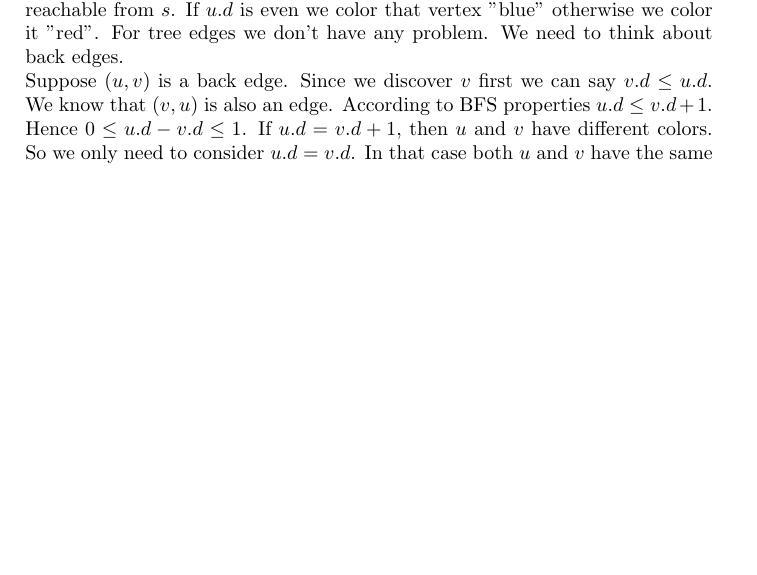
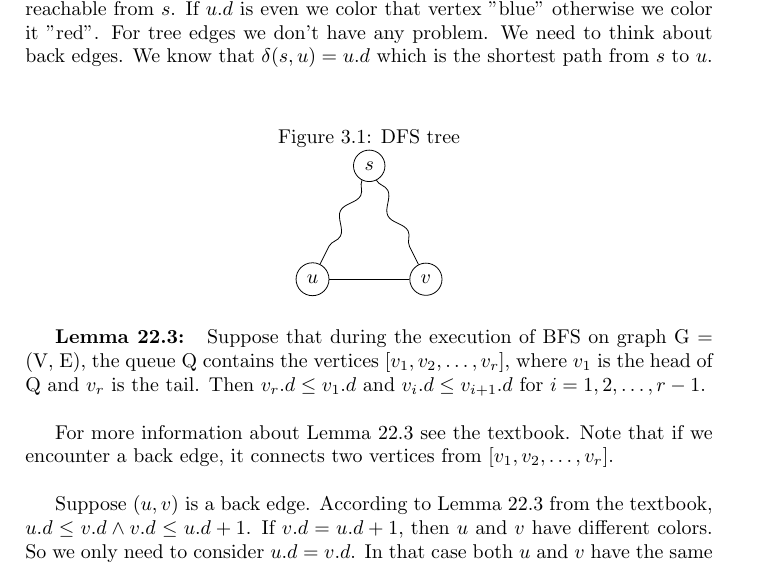
Before and after one commit to QSaman/CLRS, a LaTeX thesis (3rdEdition/CLRS_3rd_Edition.tex): part of page 16 of 53, cut so that both start at the same text, the shorter picture padded with empty space. Compiled offline with pdfLaTeX.

Commit message:
Update a solution which wasn't completely correct.

```diff
--- a/3rdEdition/CLRS_3rd_Edition.tex
+++ b/3rdEdition/CLRS_3rd_Edition.tex
@@ -373,8 +373,34 @@
 	\paragraph{Exercise 7}
 	We need to determine whether an undirected graph is bipartite or not. We can paint the vertices of a bipartite graph with two colors in such a way that no two adjacent vertices share the same color.\\
 	We can easily prove that if there is a cycle in graph in which the number of edges is odd, then the graph cannot be bipartite. \\
-	We can use BFS. We know that in an undirected graph we can only have tree and back edges (see \ref{psec:EdgeClassification}). We run BFS on an arbitrary vertex $s$. Suppose $u$ is reachable from $s$. If $u.d$ is even we color that vertex "blue" otherwise we color it "red". For tree edges we don't have any problem. We need to think about back edges. \\
-	Suppose $(u, v)$ is a back edge. Since we discover $v$ first we can say $v.d \le u.d$. We know that $(v, u)$ is also an edge. According to BFS properties $u.d \le v.d + 1$. Hence $0 \le u.d - v.d \le 1$. If $u.d = v.d + 1$, then $u$ and $v$ have different colors. So we only need to consider $u.d = v.d$. In that case both $u$ and $v$ have the same color and we need to prove that this graph cannot be bipartite. When we have a back edge it means that we have a cycle. The number of edges in this cycle is $u.d + v.d + 1 = 2 \times u.d + 1$ which is odd. So the graph cannot be bipartite. Note that the graph can have more than one connected component so it is possible we need to run BFS more than once. We use a new attribute $u.bColor$ which we use for bipartite color as described.
+	We can use BFS. We know that in an undirected graph we can only have tree and back edges (see \ref{psec:EdgeClassification}). We run BFS on an arbitrary vertex $s$. Suppose $u$ is reachable from $s$. If $u.d$ is even we color that vertex "blue" otherwise we color it "red". For tree edges we don't have any problem. We need to think about back edges. We know that $\delta(s, u) = u.d$ which is the shortest path from $s$ to $u$. \\
+
+			\begin{figure}[h!]
+				\centering
+				\caption{DFS tree}
+				\begin{tikzpicture}
+				\tikzset{vertex/.style={shape = circle, draw, minimum size = 1.5em}}
+				\tikzset{snake it/.style={
+						decoration={snake,
+							amplitude = 1mm,
+							segment length = 8mm,
+							post length=0.9mm},decorate}}
+				%vertices
+				\node[vertex] (s) at (1, 2) {$s$};
+				\node[vertex] (u) at (0, 0) {$u$};
+				\node[vertex] (v) at (2, 0) {$v$};
+				%edges
+				\path (s) edge[snake it] (u);
+				\path (s) edge[snake it] (v);
+				\path (u) edge (v);
+				\end{tikzpicture}
+			\end{figure}
+
+	\textbf{Lemma 22.3: } Suppose that during the execution of BFS on graph G = (V, E), the queue Q contains the vertices $[v_1, v_2, \dots , v_r]$, where $v_1$ is the head of Q and $v_r$ is the tail. Then $v_r.d \le v_1.d$ and $v_i.d \le v_{i+1}.d$ for $i = 1, 2, \dots, r - 1$.\\
+
+	For more information about Lemma 22.3 see the textbook. Note that if we encounter a back edge, it connects two vertices from $[v_1, v_2, \dots , v_r]$. \\
+
+	Suppose $(u, v)$ is a back edge. According to Lemma 22.3 from the textbook, $u.d \le v.d \land v.d \le u.d + 1$. If $v.d = u.d + 1$, then $u$ and $v$ have different colors. So we only need to consider $u.d = v.d$. In that case both $u$ and $v$ have the same color and we need to prove that this graph cannot be bipartite. When we have a back edge it means that we have a cycle. The number of edges in this cycle is $u.d + v.d + 1 = 2 \times u.d + 1$ which is odd. So the graph cannot be bipartite. Note that the graph can have more than one connected component so it is possible we need to run BFS more than once. We use a new attribute $u.bColor$ which we use for bipartite color as described.
 	\begin{algorithm*}[h!]
 		\caption{Determining whether a graph is bipartite or not}
 		\begin{algorithmic}[1]
```
Also changed, not shown: 3rdEdition/CLRS_3rd_Edition.pdf.
